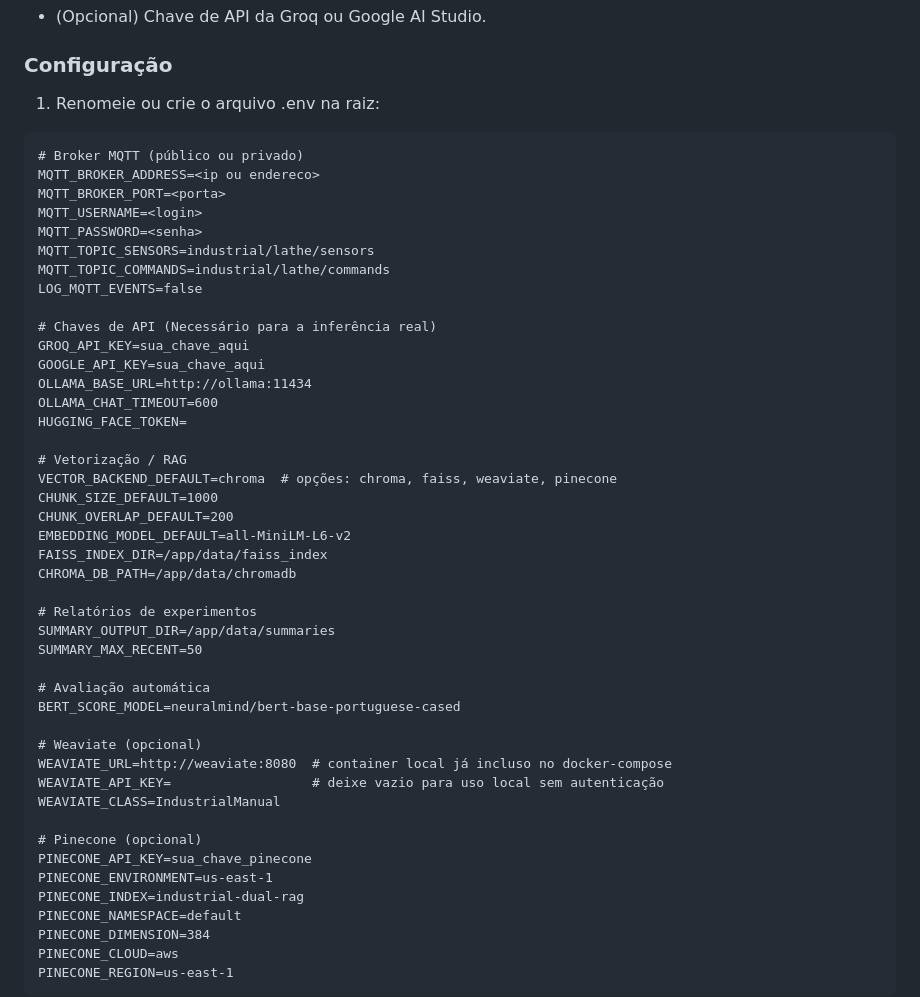
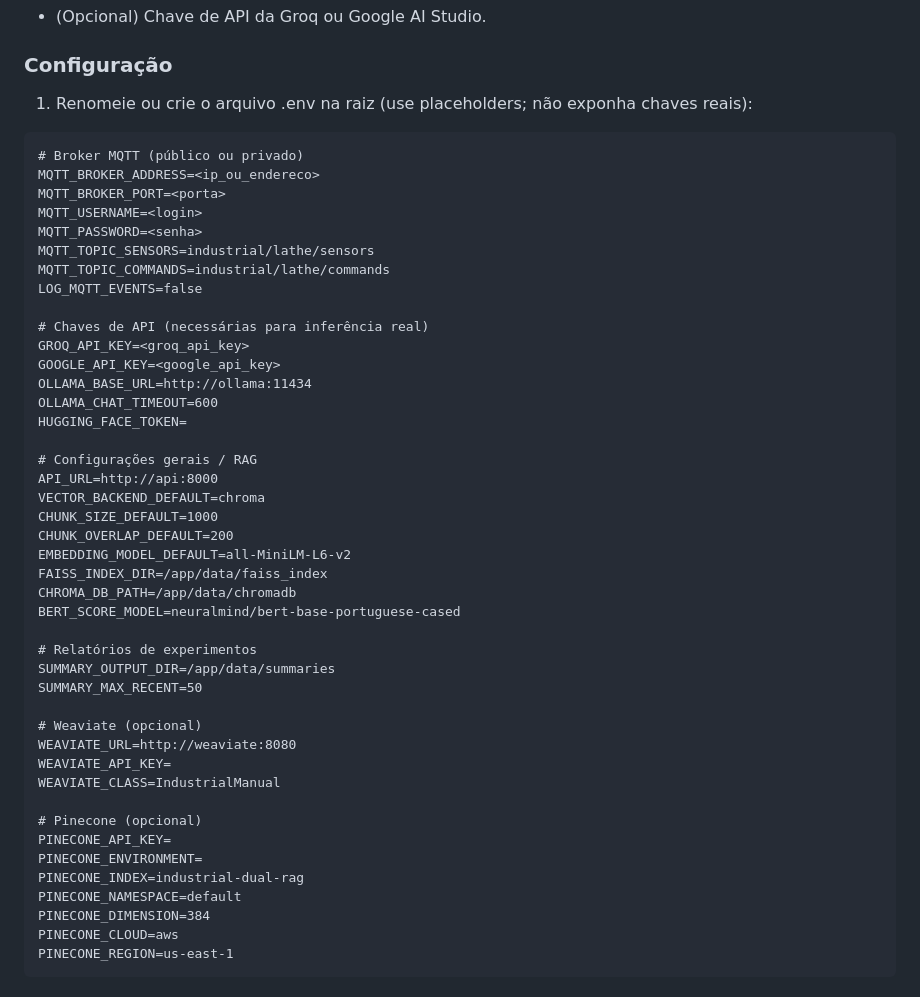
Before and after one commit to amauricunha/industrial-dual-rag, a Markdown page: README.md, the part around one of its changes. GitHub-like rendering.

Commit message:
revisao readme

`````diff
--- a/README.md
+++ b/README.md
@@ -62,11 +62,11 @@ Quando o usuário solicita um diagnóstico, o fluxo depende do cenário:
 
 ### Configuração
 
-1. Renomeie ou crie o arquivo .env na raiz:
+1. Renomeie ou crie o arquivo .env na raiz (use placeholders; não exponha chaves reais):
 
 ````
 # Broker MQTT (público ou privado)
-MQTT_BROKER_ADDRESS=<ip ou endereco>
+MQTT_BROKER_ADDRESS=<ip_ou_endereco>
 MQTT_BROKER_PORT=<porta>
 MQTT_USERNAME=<login>
 MQTT_PASSWORD=<senha>
@@ -74,36 +74,35 @@ MQTT_TOPIC_SENSORS=industrial/lathe/sensors
 MQTT_TOPIC_COMMANDS=industrial/lathe/commands
 LOG_MQTT_EVENTS=false
 
-# Chaves de API (Necessário para a inferência real)
-GROQ_API_KEY=sua_chave_aqui
-GOOGLE_API_KEY=sua_chave_aqui
+# Chaves de API (necessárias para inferência real)
+GROQ_API_KEY=<groq_api_key>
+GOOGLE_API_KEY=<google_api_key>
 OLLAMA_BASE_URL=http://ollama:11434
 OLLAMA_CHAT_TIMEOUT=600
 HUGGING_FACE_TOKEN=
 
-# Vetorização / RAG
-VECTOR_BACKEND_DEFAULT=chroma  # opções: chroma, faiss, weaviate, pinecone
+# Configurações gerais / RAG
+API_URL=http://api:8000
+VECTOR_BACKEND_DEFAULT=chroma
 CHUNK_SIZE_DEFAULT=1000
 CHUNK_OVERLAP_DEFAULT=200
 EMBEDDING_MODEL_DEFAULT=all-MiniLM-L6-v2
 FAISS_INDEX_DIR=/app/data/faiss_index
 CHROMA_DB_PATH=/app/data/chromadb
+BERT_SCORE_MODEL=neuralmind/bert-base-portuguese-cased
 
 # Relatórios de experimentos
 SUMMARY_OUTPUT_DIR=/app/data/summaries
 SUMMARY_MAX_RECENT=50
 
-# Avaliação automática
-BERT_SCORE_MODEL=neuralmind/bert-base-portuguese-cased
-
 # Weaviate (opcional)
-WEAVIATE_URL=http://weaviate:8080  # container local já incluso no docker-compose
-WEAVIATE_API_KEY=                  # deixe vazio para uso local sem autenticação
+WEAVIATE_URL=http://weaviate:8080
+WEAVIATE_API_KEY=
 WEAVIATE_CLASS=IndustrialManual
 
 # Pinecone (opcional)
-PINECONE_API_KEY=sua_chave_pinecone
-PINECONE_ENVIRONMENT=us-east-1
+PINECONE_API_KEY=
+PINECONE_ENVIRONMENT=
 PINECONE_INDEX=industrial-dual-rag
 PINECONE_NAMESPACE=default
 PINECONE_DIMENSION=384
`````
Also changed, not shown: other parts of README.md (+2 -2 lines).
